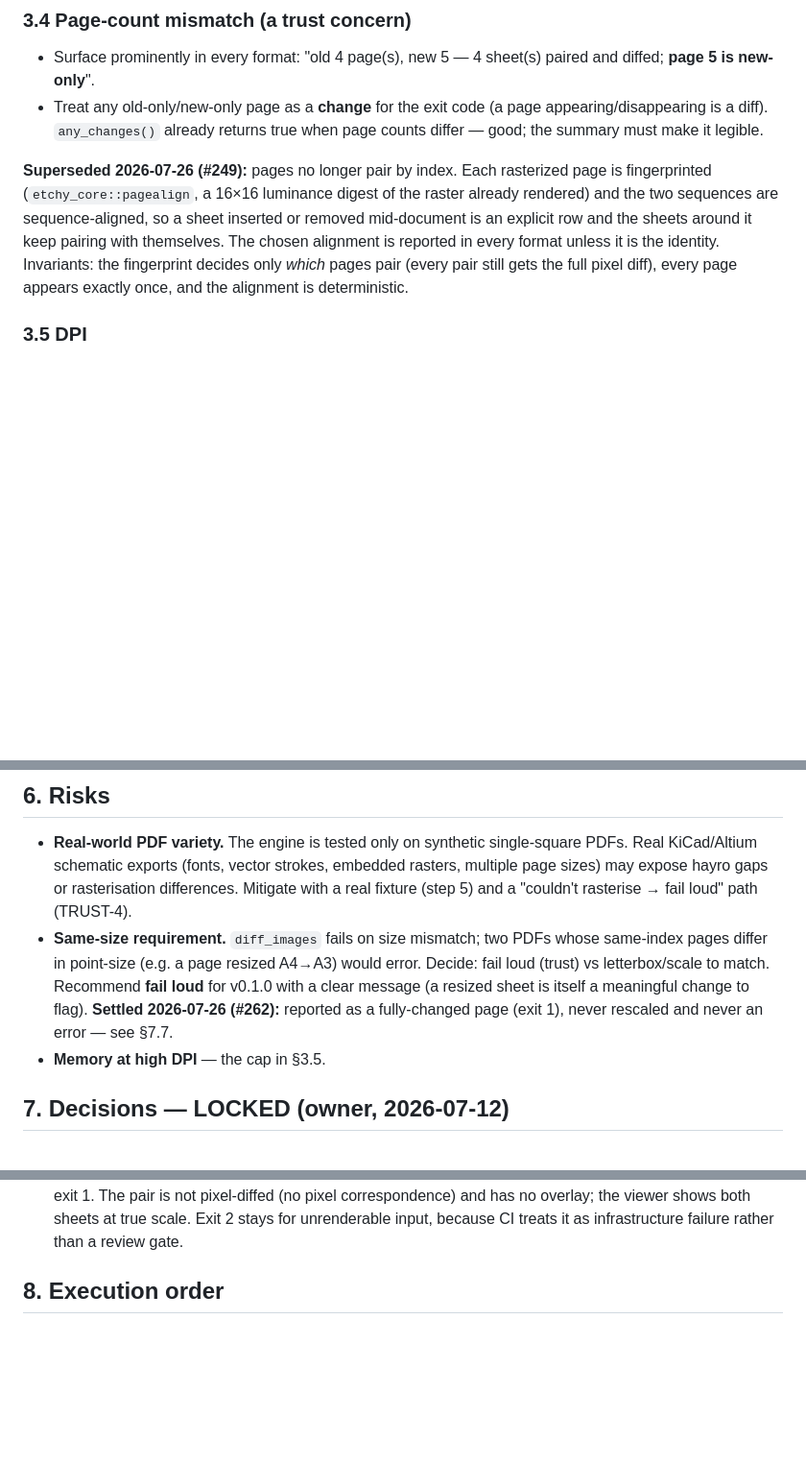
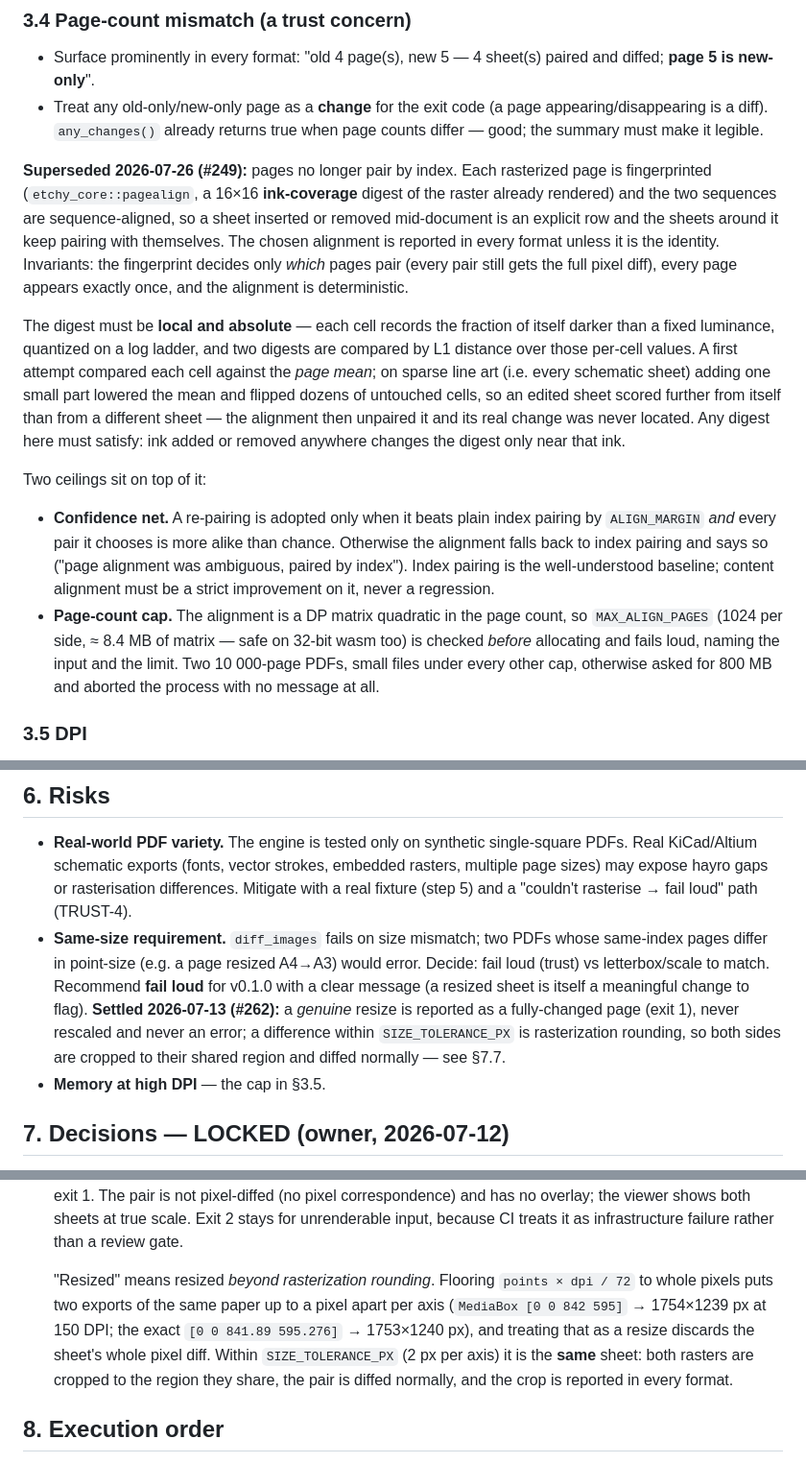
Before and after one commit to Cimos/etchy, a Markdown page: docs/design/pdf-diff-plan.md, 3 parts joined by grey strips. Shown at 96% size. Rendered like a GitHub page; blank space fills up the shorter version.

```diff
--- a/docs/design/pdf-diff-plan.md
+++ b/docs/design/pdf-diff-plan.md
@@ -61,13 +61,34 @@ PdfReport {
 - Treat any old-only/new-only page as a **change** for the exit code (a page appearing/disappearing is a diff). `any_changes()` already returns true when page counts differ — good; the summary must make it legible.
 
 **Superseded 2026-07-26 (#249):** pages no longer pair by index. Each rasterized
-page is fingerprinted (`etchy_core::pagealign`, a 16×16 luminance digest of the
-raster already rendered) and the two sequences are sequence-aligned, so a sheet
+page is fingerprinted (`etchy_core::pagealign`, a 16×16 **ink-coverage** digest of
+the raster already rendered) and the two sequences are sequence-aligned, so a sheet
 inserted or removed mid-document is an explicit row and the sheets around it keep
 pairing with themselves. The chosen alignment is reported in every format unless
 it is the identity. Invariants: the fingerprint decides only *which* pages pair
 (every pair still gets the full pixel diff), every page appears exactly once, and
 the alignment is deterministic.
+
+The digest must be **local and absolute** — each cell records the fraction of
+itself darker than a fixed luminance, quantized on a log ladder, and two digests
+are compared by L1 distance over those per-cell values. A first attempt compared
+each cell against the *page mean*; on sparse line art (i.e. every schematic sheet)
+adding one small part lowered the mean and flipped dozens of untouched cells, so
+an edited sheet scored further from itself than from a different sheet — the
+alignment then unpaired it and its real change was never located. Any digest here
+must satisfy: ink added or removed anywhere changes the digest only near that ink.
+
+Two ceilings sit on top of it:
+- **Confidence net.** A re-pairing is adopted only when it beats plain index
+  pairing by `ALIGN_MARGIN` *and* every pair it chooses is more alike than chance.
+  Otherwise the alignment falls back to index pairing and says so ("page alignment
+  was ambiguous, paired by index"). Index pairing is the well-understood baseline;
+  content alignment must be a strict improvement on it, never a regression.
+- **Page-count cap.** The alignment is a DP matrix quadratic in the page count, so
+  `MAX_ALIGN_PAGES` (1024 per side, ≈ 8.4 MB of matrix — safe on 32-bit wasm too)
+  is checked *before* allocating and fails loud, naming the input and the limit.
+  Two 10 000-page PDFs, small files under every other cap, otherwise asked for
+  800 MB and aborted the process with no message at all.
 
 ### 3.5 DPI
 - `--dpi <f32>` (default `DEFAULT_DPI` = 150). Higher DPI = crisper diff but more memory/time. Note a **DoS/size ceiling**: a large schematic at high DPI is a big raster — cap the rendered pixel area (or DPI) and fail loud if exceeded, consistent with the gerber per-file caps (CORE-7). (Decision Q5 — cap value.)
@@ -92,7 +113,7 @@ container. Options:
 
 ## 6. Risks
 - **Real-world PDF variety.** The engine is tested only on synthetic single-square PDFs. Real KiCad/Altium schematic exports (fonts, vector strokes, embedded rasters, multiple page sizes) may expose hayro gaps or rasterisation differences. Mitigate with a real fixture (step 5) and a "couldn't rasterise → fail loud" path (TRUST-4).
-- **Same-size requirement.** `diff_images` fails on size mismatch; two PDFs whose same-index pages differ in point-size (e.g. a page resized A4→A3) would error. Decide: fail loud (trust) vs letterbox/scale to match. Recommend **fail loud** for v0.1.0 with a clear message (a resized sheet is itself a meaningful change to flag). **Settled 2026-07-26 (#262):** reported as a fully-changed page (exit 1), never rescaled and never an error — see §7.7.
+- **Same-size requirement.** `diff_images` fails on size mismatch; two PDFs whose same-index pages differ in point-size (e.g. a page resized A4→A3) would error. Decide: fail loud (trust) vs letterbox/scale to match. Recommend **fail loud** for v0.1.0 with a clear message (a resized sheet is itself a meaningful change to flag). **Settled 2026-07-13 (#262):** a *genuine* resize is reported as a fully-changed page (exit 1), never rescaled and never an error; a difference within `SIZE_TOLERANCE_PX` is rasterization rounding, so both sides are cropped to their shared region and diffed normally — see §7.7.
 - **Memory at high DPI** — the cap in §3.5.
 
 ## 7. Decisions — LOCKED (owner, 2026-07-12)
@@ -109,6 +130,14 @@ container. Options:
    viewer shows both sheets at true scale. Exit 2 stays for unrenderable input,
    because CI treats it as infrastructure failure rather than a review gate.
 
+   "Resized" means resized *beyond rasterization rounding*. Flooring
+   `points × dpi / 72` to whole pixels puts two exports of the same paper up to a
+   pixel apart per axis (`MediaBox [0 0 842 595]` → 1754×1239 px at 150 DPI; the
+   exact `[0 0 841.89 595.276]` → 1753×1240 px), and treating that as a resize
+   discards the sheet's whole pixel diff. Within `SIZE_TOLERANCE_PX` (2 px per
+   axis) it is the **same** sheet: both rasters are cropped to the region they
+   share, the pair is diffed normally, and the crop is reported in every format.
+
 ## 8. Execution order
 1. **Spike (prerequisite):** hayro on wasm32 + a real KiCad schematic PDF render (the two flagged risks) + generate the fixture pair.
 2. **CLI wiring** per §4 (its own PR).
```
Also changed, not shown: other parts of docs/design/pdf-diff-plan.md (+1 -1 lines), CHANGELOG.md (+30 -10 lines), docs/REQUIREMENTS.md (+3 -2 lines).
